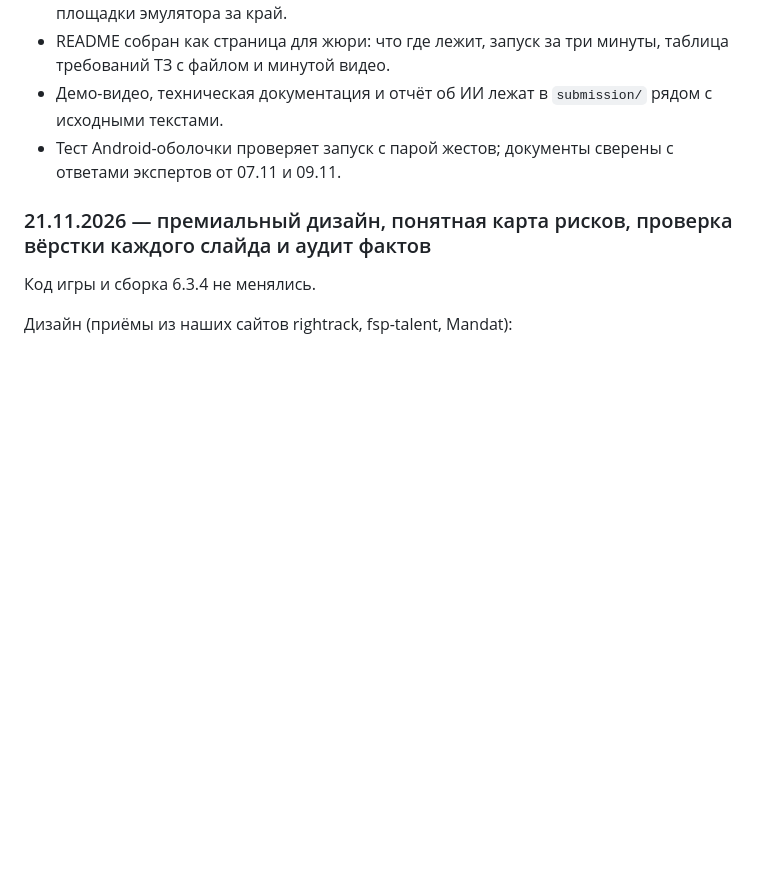
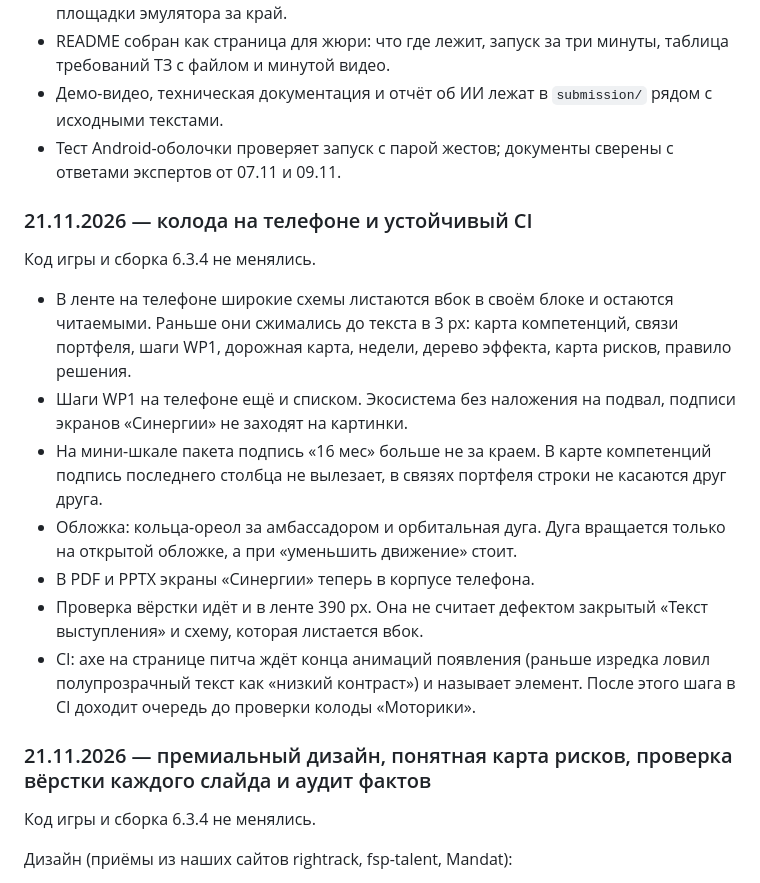
Before and after one commit to KonkovDV/Synergy, a Markdown page: CHANGELOG.md, the part around the change. GitHub-like rendering; blank space fills up the shorter version.

```diff
--- a/CHANGELOG.md
+++ b/CHANGELOG.md
@@ -12,6 +12,18 @@
 - README собран как страница для жюри: что где лежит, запуск за три минуты, таблица требований ТЗ с файлом и минутой видео.
 - Демо-видео, техническая документация и отчёт об ИИ лежат в `submission/` рядом с исходными текстами.
 - Тест Android-оболочки проверяет запуск с парой жестов; документы сверены с ответами экспертов от 07.11 и 09.11.
+
+### 21.11.2026 — колода на телефоне и устойчивый CI
+
+Код игры и сборка 6.3.4 не менялись.
+
+- В ленте на телефоне широкие схемы листаются вбок в своём блоке и остаются читаемыми. Раньше они сжимались до текста в 3 px: карта компетенций, связи портфеля, шаги WP1, дорожная карта, недели, дерево эффекта, карта рисков, правило решения.
+- Шаги WP1 на телефоне ещё и списком. Экосистема без наложения на подвал, подписи экранов «Синергии» не заходят на картинки.
+- На мини-шкале пакета подпись «16 мес» больше не за краем. В карте компетенций подпись последнего столбца не вылезает, в связях портфеля строки не касаются друг друга.
+- Обложка: кольца-ореол за амбассадором и орбитальная дуга. Дуга вращается только на открытой обложке, а при «уменьшить движение» стоит.
+- В PDF и PPTX экраны «Синергии» теперь в корпусе телефона.
+- Проверка вёрстки идёт и в ленте 390 px. Она не считает дефектом закрытый «Текст выступления» и схему, которая листается вбок.
+- CI: axe на странице питча ждёт конца анимаций появления (раньше изредка ловил полупрозрачный текст как «низкий контраст») и называет элемент. После этого шага в CI доходит очередь до проверки колоды «Моторики».
 
 ### 21.11.2026 — премиальный дизайн, понятная карта рисков, проверка вёрстки каждого слайда и аудит фактов
 
```
Also changed, not shown: motorica/README.md (+2 -1 lines), motorica/og.jpg, 12 other files.
